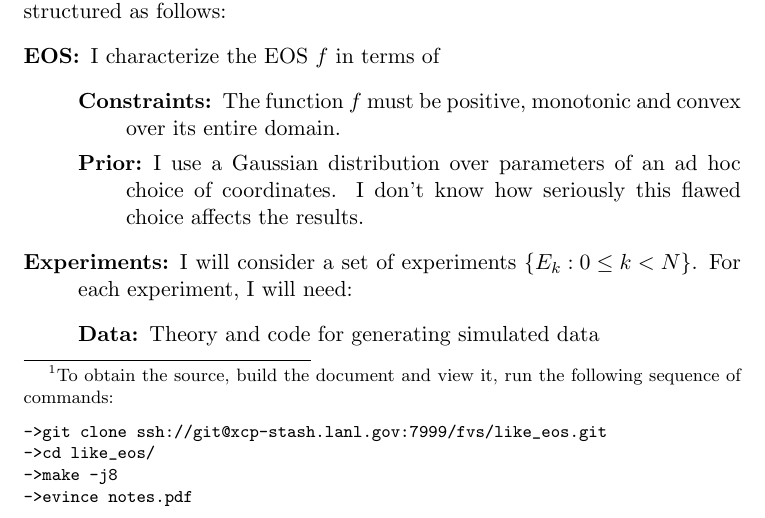
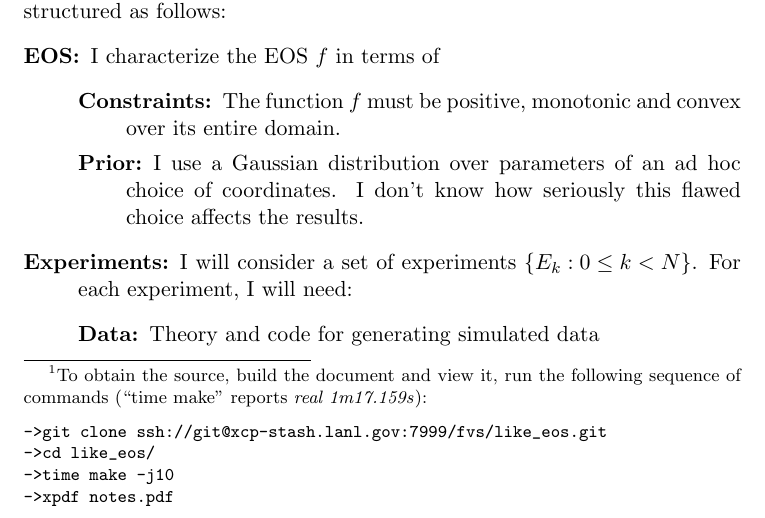
Before and after one commit to fraserphysics/F_UNCLE, a LaTeX paper (notes.tex): part of page 1 of 25, cut so that both start at the same text. Compiled offline with pdfLaTeX.

```diff
--- a/notes.tex
+++ b/notes.tex
@@ -55,12 +55,13 @@
 \begin{abstract}
   The source for these notes and illustrations reside in
   like\_eos/notes.tex\footnote{To obtain the source, build the
-    document and view it, run the following sequence of commands:
+    document and view it, run the following sequence of commands (``time
+    make'' reports \emph{real 1m17.159s}):
 \begin{verbatim}
 ->git clone ssh://git@xcp-stash.lanl.gov:7999/fvs/like_eos.git
 ->cd like_eos/
-->make -j8
-->evince notes.pdf
+->time make -j10
+->xpdf notes.pdf
 \end{verbatim}
 }.
   I use the same ideas for work on the 9501 model on moonlight.
```
Also changed, not shown: Makefile.
